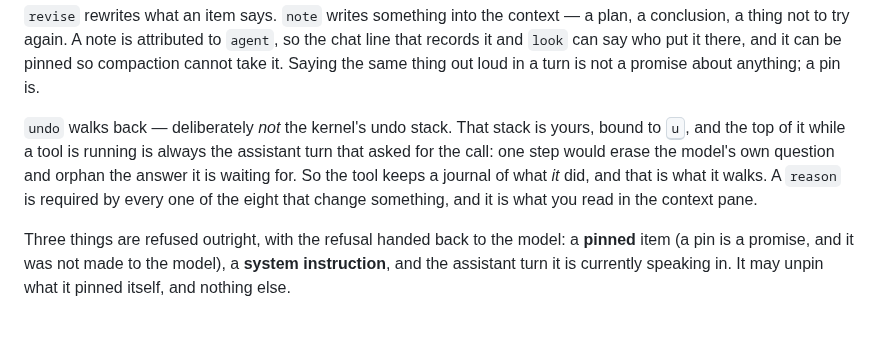
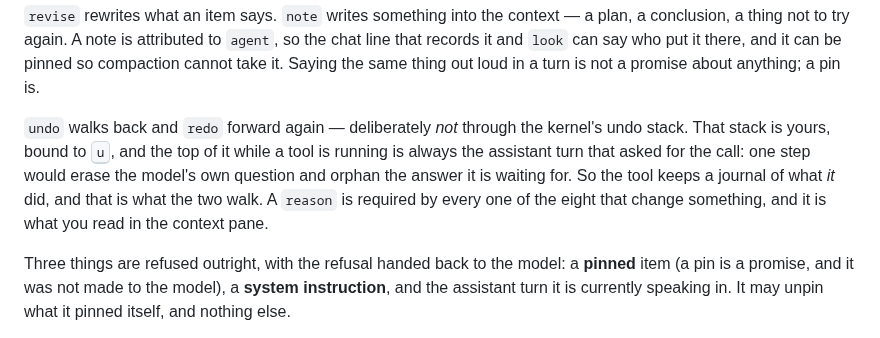
Before and after one commit to ljedrz/nachalnik, a Markdown page: kamchatka/GUIDE.md, the part around the change. GitHub-like rendering.

Commit message:
kamchatka: the guide names the context tool's `redo` beside its `undo`
It counted eight operations that change the context and described seven; `redo`
walks the same journal forward. Docs only, so no changelog entry.

Co-Authored-By: Claude Opus 5.5 <noreply@anthropic.com>

```diff
--- a/kamchatka/GUIDE.md
+++ b/kamchatka/GUIDE.md
@@ -812,10 +812,11 @@ conclusion, a thing not to try again. A note is attributed to `agent`, so the ch
 it and `look` can say who put it there, and it can be pinned so compaction cannot take it. Saying
 the same thing out loud in a turn is not a promise about anything; a pin is.
 
-`undo` walks back — deliberately *not* the kernel's undo stack. That stack is yours, bound to
-<kbd>u</kbd>, and the top of it while a tool is running is always the assistant turn that asked
-for the call: one step would erase the model's own question and orphan the answer it is waiting
-for. So the tool keeps a journal of what *it* did, and that is what it walks. A `reason` is
+`undo` walks back and `redo` forward again — deliberately *not* through the kernel's undo stack.
+That stack is yours, bound to <kbd>u</kbd>, and the top of it while a tool is running is always
+the assistant turn that asked for the call: one step would erase the model's own question and
+orphan the answer it is waiting for. So the tool keeps a journal of what *it* did, and that is what
+the two walk. A `reason` is
 required by every one of the eight that change something, and it is what you read in the context
 pane.
 
```
